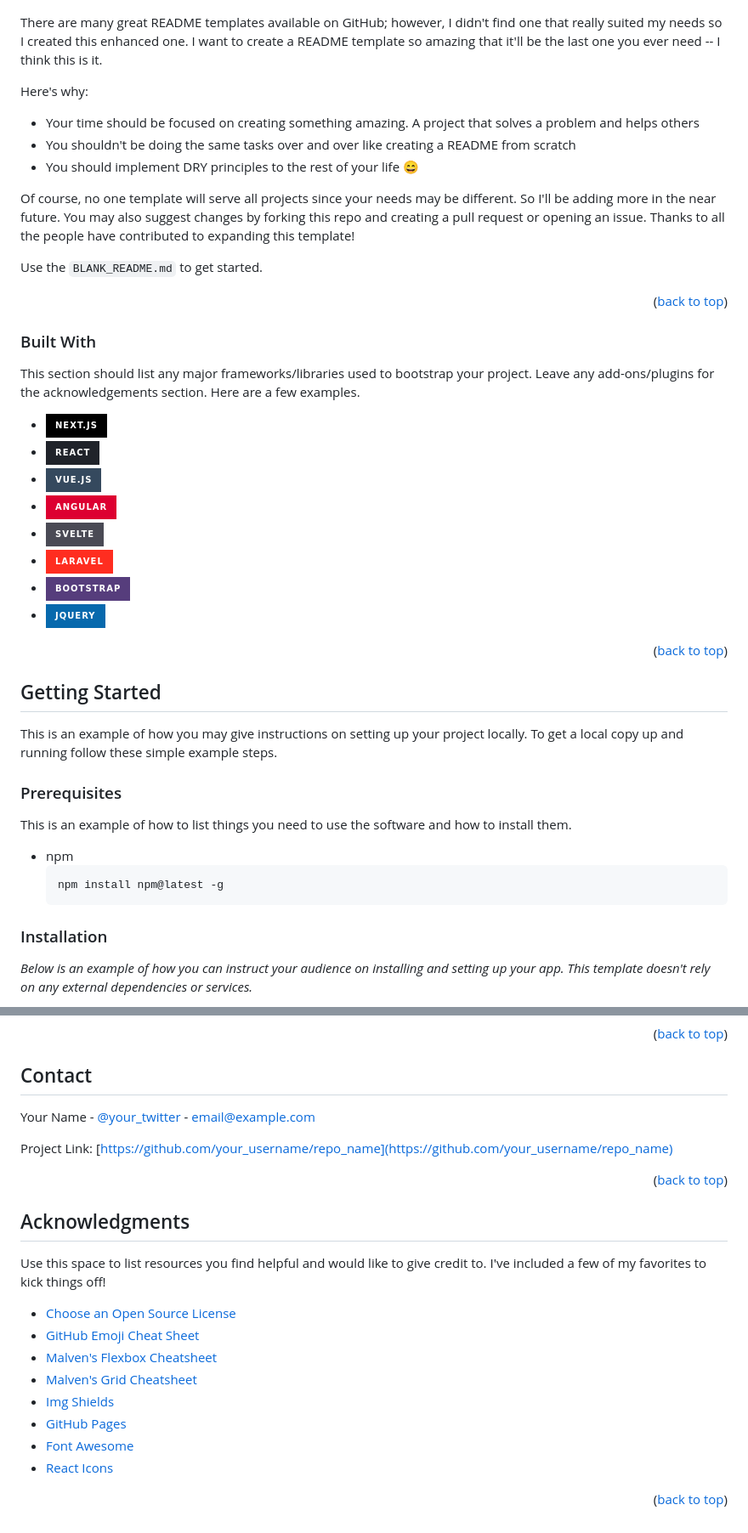
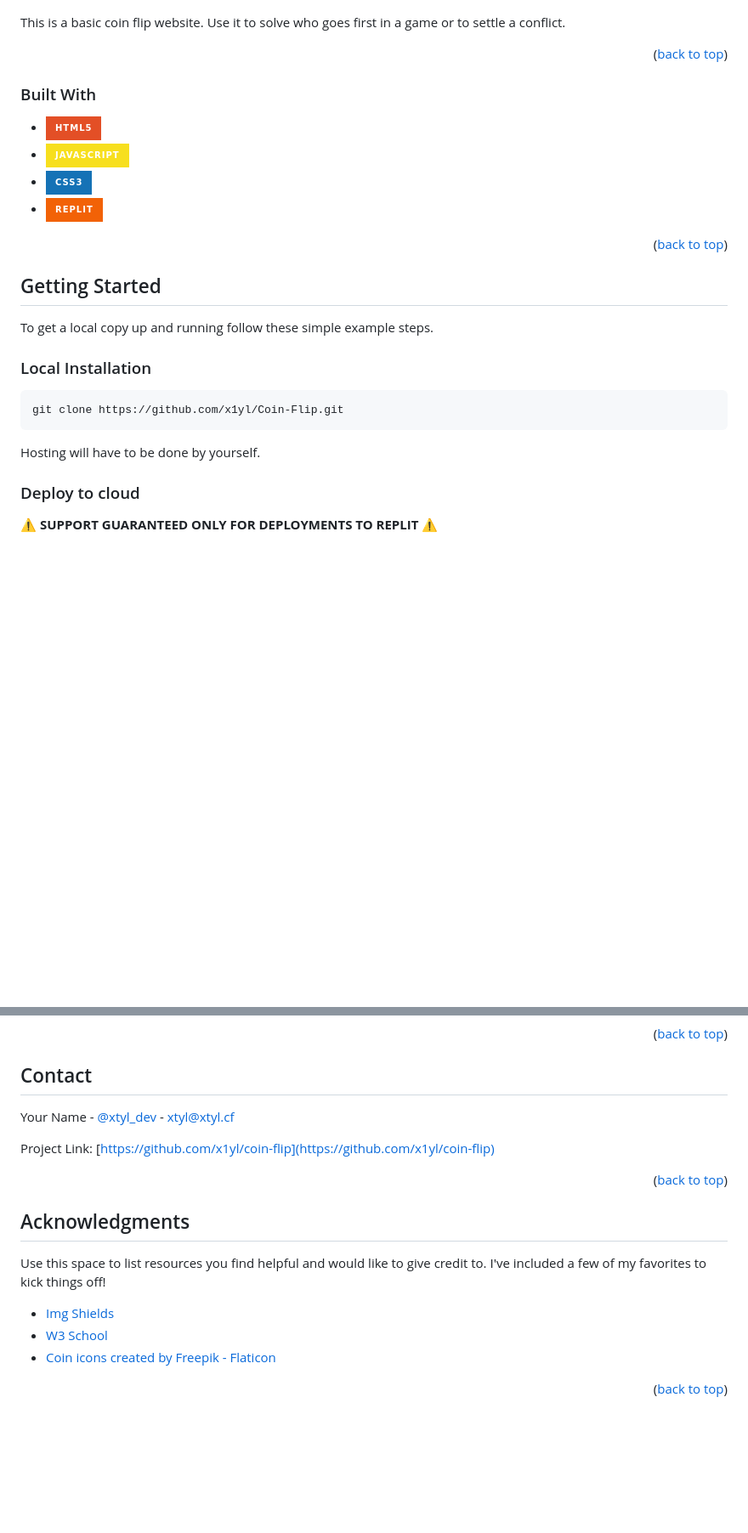
Before and after one commit to x1yl/Coin-Flip, a Markdown page: README.md, 2 parts joined by grey strips. Shown: that part at 85% size. GitHub-like rendering; badges without logos; blank space fills up the shorter version.

````diff
--- a/README.md
+++ b/README.md
@@ -85,16 +85,7 @@
 
 [![Product Name Screen Shot][product-screenshot]]([https://example.com](https://coin-flip.xtyl.repl.co/))
 
-There are many great README templates available on GitHub; however, I didn't find one that really suited my needs so I created this enhanced one. I want to create a README template so amazing that it'll be the last one you ever need -- I think this is it.
-
-Here's why:
-* Your time should be focused on creating something amazing. A project that solves a problem and helps others
-* You shouldn't be doing the same tasks over and over like creating a README from scratch
-* You should implement DRY principles to the rest of your life :smile:
-
-Of course, no one template will serve all projects since your needs may be different. So I'll be adding more in the near future. You may also suggest changes by forking this repo and creating a pull request or opening an issue. Thanks to all the people have contributed to expanding this template!
-
-Use the `BLANK_README.md` to get started.
+This is a basic coin flip website. Use it to solve who goes first in a game or to settle a conflict.
 
 <p align="right">(<a href="#readme-top">back to top</a>)</p>
 
@@ -102,16 +93,11 @@ Use the `BLANK_README.md` to get started.
 
 ### Built With
 
-This section should list any major frameworks/libraries used to bootstrap your project. Leave any add-ons/plugins for the acknowledgements section. Here are a few examples.
 
-* [![Next][Next.js]][Next-url]
-* [![React][React.js]][React-url]
-* [![Vue][Vue.js]][Vue-url]
-* [![Angular][Angular.io]][Angular-url]
-* [![Svelte][Svelte.dev]][Svelte-url]
-* [![Laravel][Laravel.com]][Laravel-url]
-* [![Bootstrap][Bootstrap.com]][Bootstrap-url]
-* [![JQuery][JQuery.com]][JQuery-url]
+* [![Html5][Html5]][Html5-url]
+* [![Javascript][Javascript]][Javascript-url]
+* [![CSS 3][Css]][Css-url]
+* [![Replit][Replit]][Replit-url]
 
 <p align="right">(<a href="#readme-top">back to top</a>)</p>
 
@@ -120,18 +106,16 @@ This section should list any major frameworks/libraries used to bootstrap your p
 <!-- GETTING STARTED -->
 ## Getting Started
 
-This is an example of how you may give instructions on setting up your project locally.
 To get a local copy up and running follow these simple example steps.
 
-### Prerequisites
+### Local Installation
 
-This is an example of how to list things you need to use the software and how to install them.
-* npm
-  ```sh
-  npm install npm@latest -g
-  ```
+   ```sh
+   git clone https://github.com/x1yl/Coin-Flip.git
+   ```
+Hosting will have to be done by yourself.
 
-### Installation
+### Deploy to cloud
 
-_Below is an example of how you can instruct your audience on installing and setting up your app. This template doesn't rely on any external dependencies or services._
+⚠️ **SUPPORT GUARANTEED ONLY FOR DEPLOYMENTS TO REPLIT** ⚠️
 
@@ -211,9 +190,9 @@ Distributed under the MIT License. See `LICENSE.txt` for more information.
 <!-- CONTACT -->
 ## Contact
 
-Your Name - [@your_twitter](https://twitter.com/your_username) - email@example.com
+Your Name - [@xtyl_dev](https://twitter.com/xtyl_dev) - xtyl@xtyl.cf
 
-Project Link: [https://github.com/your_username/repo_name](https://github.com/your_username/repo_name)
+Project Link: [https://github.com/x1yl/coin-flip](https://github.com/x1yl/coin-flip)
 
 <p align="right">(<a href="#readme-top">back to top</a>)</p>
 
@@ -224,14 +203,9 @@ Project Link: [https://github.com/your_username/repo_name](https://github.com/yo
 
 Use this space to list resources you find helpful and would like to give credit to. I've included a few of my favorites to kick things off!
 
-* [Choose an Open Source License](https://choosealicense.com)
-* [GitHub Emoji Cheat Sheet](https://www.webpagefx.com/tools/emoji-cheat-sheet)
-* [Malven's Flexbox Cheatsheet](https://flexbox.malven.co/)
-* [Malven's Grid Cheatsheet](https://grid.malven.co/)
 * [Img Shields](https://shields.io)
-* [GitHub Pages](https://pages.github.com)
-* [Font Awesome](https://fontawesome.com)
-* [React Icons](https://react-icons.github.io/react-icons/search)
+* [W3 School](https://w3schools.com/)
+* [Coin icons created by Freepik - Flaticon](https://www.flaticon.com/free-icons/coin)
 
 <p align="right">(<a href="#readme-top">back to top</a>)</p>
 
@@ -239,32 +213,24 @@ Use this space to list resources you find helpful and would like to give credit
 
 <!-- MARKDOWN LINKS & IMAGES -->
 <!-- https://www.markdownguide.org/basic-syntax/#reference-style-links -->
-[contributors-shield]: https://img.shields.io/github/contributors/othneildrew/Best-README-Template.svg?style=for-the-badge
-[contributors-url]: https://github.com/othneildrew/Best-README-Template/graphs/contributors
-[forks-shield]: https://img.shields.io/github/forks/othneildrew/Best-README-Template.svg?style=for-the-badge
-[forks-url]: https://github.com/othneildrew/Best-README-Template/network/members
-[stars-shield]: https://img.shields.io/github/stars/othneildrew/Best-README-Template.svg?style=for-the-badge
-[stars-url]: https://github.com/othneildrew/Best-README-Template/stargazers
-[issues-shield]: https://img.shields.io/github/issues/othneildrew/Best-README-Template.svg?style=for-the-badge
-[issues-url]: https://github.com/othneildrew/Best-README-Template/issues
-[license-shield]: https://img.shields.io/github/license/othneildrew/Best-README-Template.svg?style=for-the-badge
-[license-url]: https://github.com/othneildrew/Best-README-Template/blob/master/LICENSE.txt
+[contributors-shield]: https://img.shields.io/github/contributors/x1yl/Coin-Flip.svg?style=for-the-badge
+[contributors-url]: https://github.com/x1yl/Coin-Flip/graphs/contributors
+[forks-shield]: https://img.shields.io/github/forks/x1yl/Coin-Flip.svg?style=for-the-badge
+[forks-url]: https://github.com/x1yl/Coin-Flip/network/members
+[stars-shield]: https://img.shields.io/github/stars/x1yl/Coin-Flip.svg?style=for-the-badge
+[stars-url]: https://github.com/x1yl/Coin-Flip/stargazers
+[issues-shield]: https://img.shields.io/github/issues/x1yl/Coin-Flip.svg?style=for-the-badge
+[issues-url]: https://github.com/x1yl/Coin-Flip/issues
+[license-shield]: https://img.shields.io/github/license/x1yl/Coin-Flip.svg?style=for-the-badge
+[license-url]: https://github.com/x1yl/Coin-Flip/blob/master/LICENSE.txt
 [linkedin-shield]: https://img.shields.io/badge/-LinkedIn-black.svg?style=for-the-badge&logo=linkedin&colorB=555
 [linkedin-url]: https://linkedin.com/in/othneildrew
 [product-screenshot]: images/screenshot.png
-[Next.js]: https://img.shields.io/badge/next.js-000000?style=for-the-badge&logo=nextdotjs&logoColor=white
-[Next-url]: https://nextjs.org/
-[React.js]: https://img.shields.io/badge/React-20232A?style=for-the-badge&logo=react&logoColor=61DAFB
-[React-url]: https://reactjs.org/
-[Vue.js]: https://img.shields.io/badge/Vue.js-35495E?style=for-the-badge&logo=vuedotjs&logoColor=4FC08D
-[Vue-url]: https://vuejs.org/
-[Angular.io]: https://img.shields.io/badge/Angular-DD0031?style=for-the-badge&logo=angular&logoColor=white
-[Angular-url]: https://angular.io/
-[Svelte.dev]: https://img.shields.io/badge/Svelte-4A4A55?style=for-the-badge&logo=svelte&logoColor=FF3E00
-[Svelte-url]: https://svelte.dev/
-[Laravel.com]: https://img.shields.io/badge/Laravel-FF2D20?style=for-the-badge&logo=laravel&logoColor=white
-[Laravel-url]: https://laravel.com
-[Bootstrap.com]: https://img.shields.io/badge/Bootstrap-563D7C?style=for-the-badge&logo=bootstrap&logoColor=white
-[Bootstrap-url]: https://getbootstrap.com
-[JQuery.com]: https://img.shields.io/badge/jQuery-0769AD?style=for-the-badge&logo=jquery&logoColor=white
-[JQuery-url]: https://jquery.com
+[html5]: https://img.shields.io/badge/Html5-E34F26?style=for-the-badge&logo=html5&logoColor=white
+[html5-url]: https://www.w3schools.com/html/
+[javascript]: https://img.shields.io/badge/javascript-F7DF1E?style=for-the-badge&logo=javascript&logoColor=white
+[javascript-url]: https://www.w3schools.com/js/
+[css]: https://img.shields.io/badge/css3-1572B6?style=for-the-badge&logo=css3&logoColor=white
+[css-url]: https://www.w3schools.com/css/
+[replit]: https://img.shields.io/badge/replit-F26207?style=for-the-badge&logo=replit&logoColor=white
+[replit-url]: repl.it
````
Also changed, not shown: other parts of README.md (+19 -24 lines).
